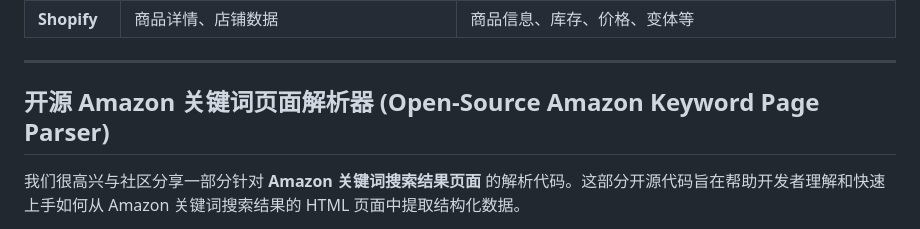
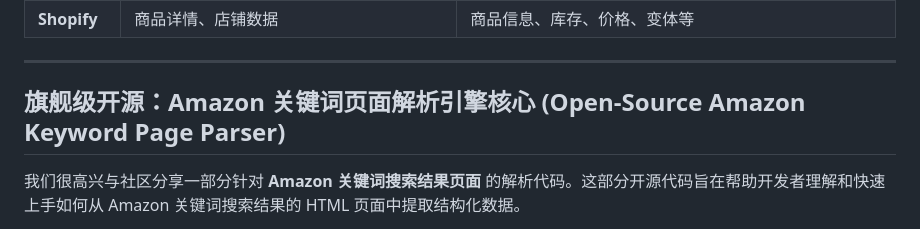
Before and after one commit to Pangolin-spg/amazon-walmart-shopify-scrape-api, a Markdown page: README.md, the part around the change. GitHub-like rendering.

```diff
--- a/README.md
+++ b/README.md
@@ -30,7 +30,7 @@ Scrape API 可动态兼容Amazon等各类电商页面结构变化。该接口通
 
 ---
 
-## 开源 Amazon 关键词页面解析器 (Open-Source Amazon Keyword Page Parser)
+## 旗舰级开源：Amazon 关键词页面解析引擎核心 (Open-Source Amazon Keyword Page Parser)
 
 我们很高兴与社区分享一部分针对 **Amazon 关键词搜索结果页面** 的解析代码。这部分开源代码旨在帮助开发者理解和快速上手如何从 Amazon 关键词搜索结果的 HTML 页面中提取结构化数据。
 
```
